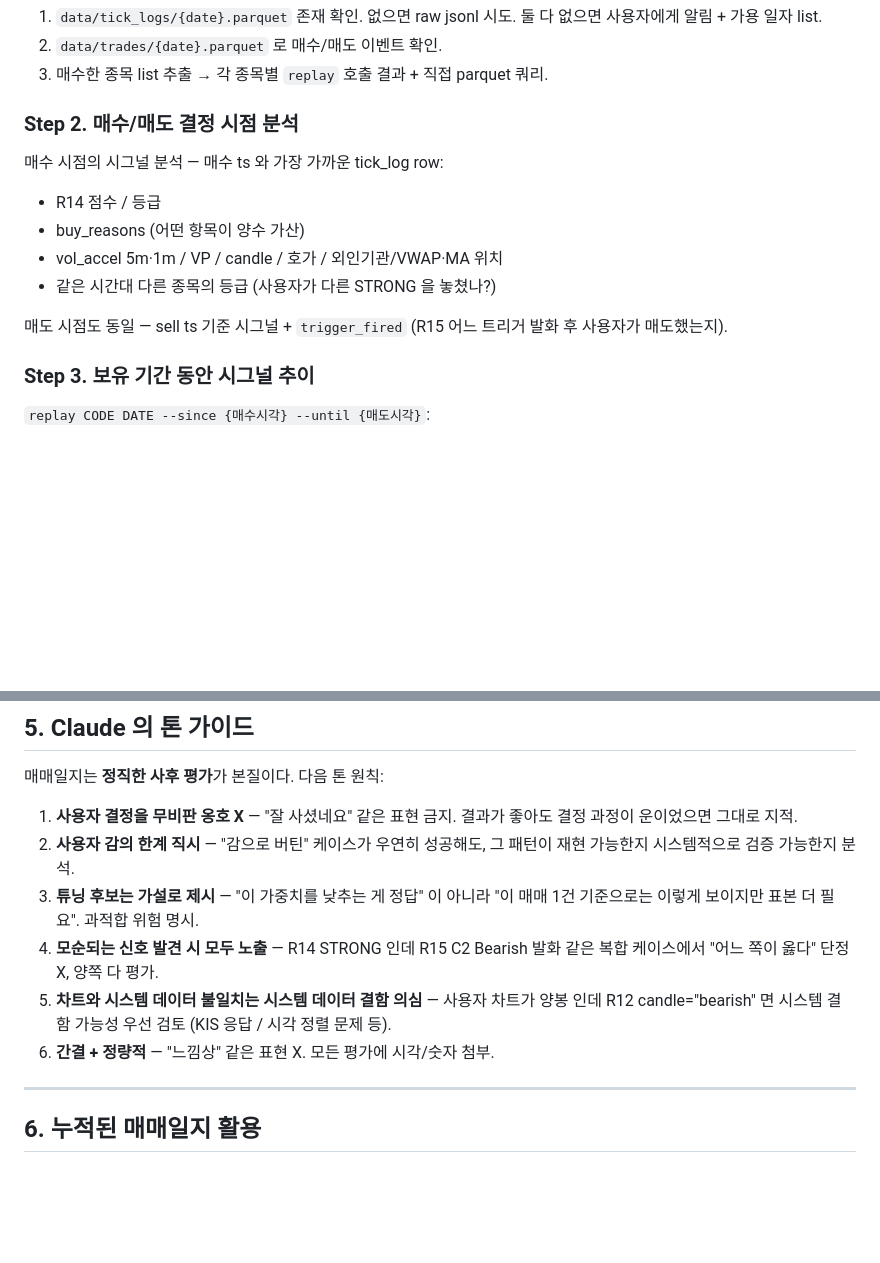
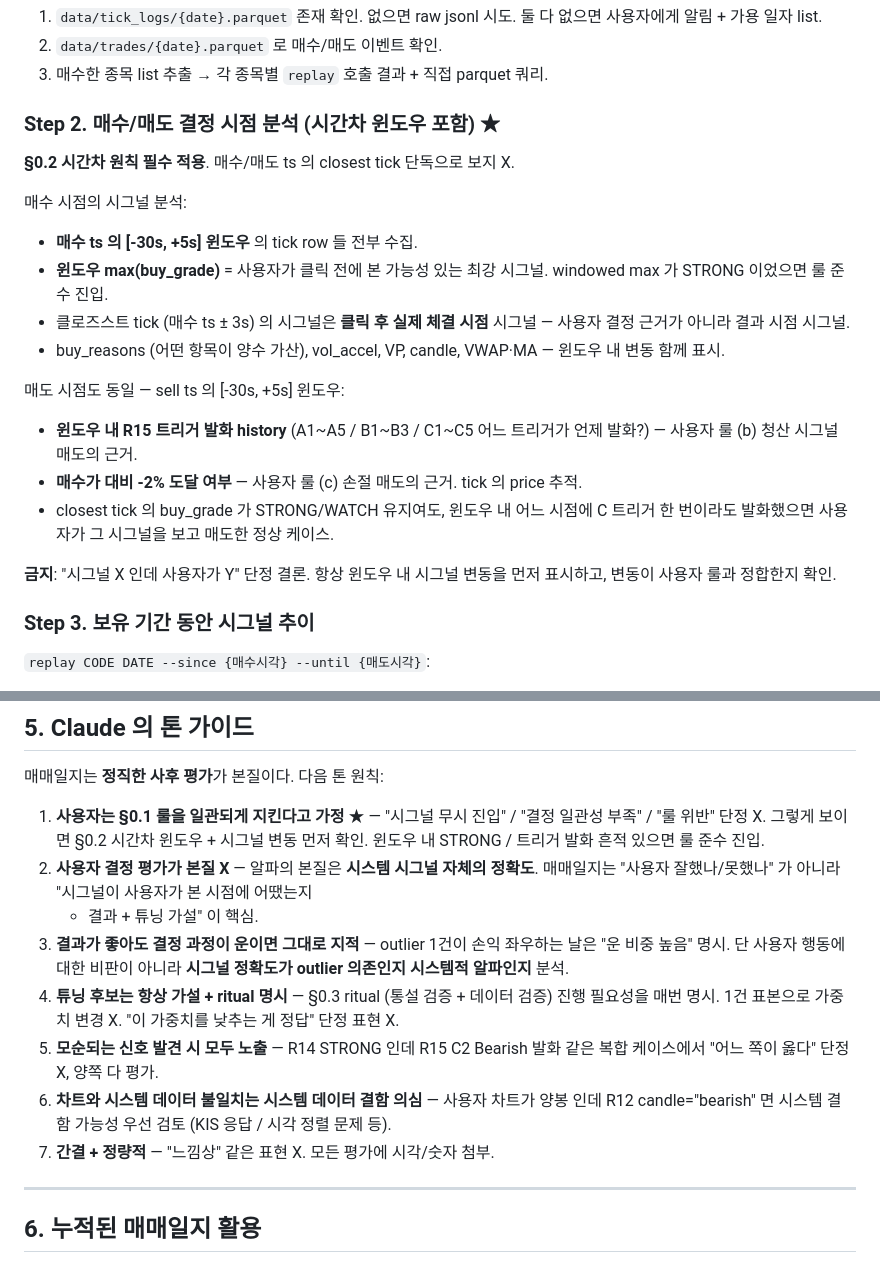
Before and after one commit to jsy9kr2004/Legendary_method, a Markdown page: docs/trading-journal.md, 2 parts joined by grey strips. GitHub-like rendering; blank space fills up the shorter version.

```diff
--- a/docs/trading-journal.md
+++ b/docs/trading-journal.md
@@ -72,16 +132,29 @@ python -m src.analysis.regret DATE             # 그날 STRONG/WATCH + 매수
 2. `data/trades/{date}.parquet` 로 매수/매도 이벤트 확인.
 3. 매수한 종목 list 추출 → 각 종목별 `replay` 호출 결과 + 직접 parquet 쿼리.
 
-### Step 2. 매수/매도 결정 시점 분석
+### Step 2. 매수/매도 결정 시점 분석 (시간차 윈도우 포함) ★
 
-매수 시점의 시그널 분석 — 매수 ts 와 가장 가까운 tick_log row:
-- R14 점수 / 등급
-- buy_reasons (어떤 항목이 양수 가산)
-- vol_accel 5m·1m / VP / candle / 호가 / 외인기관/VWAP·MA 위치
-- 같은 시간대 다른 종목의 등급 (사용자가 다른 STRONG 을 놓쳤나?)
+**§0.2 시간차 원칙 필수 적용**. 매수/매도 ts 의 closest tick 단독으로 보지 X.
 
-매도 시점도 동일 — sell ts 기준 시그널 + `trigger_fired` (R15 어느 트리거 발화 후
-사용자가 매도했는지).
+매수 시점의 시그널 분석:
+- **매수 ts 의 [-30s, +5s] 윈도우** 의 tick row 들 전부 수집.
+- **윈도우 max(buy_grade)** = 사용자가 클릭 전에 본 가능성 있는 최강 시그널.
+  windowed max 가 STRONG 이었으면 룰 준수 진입.
+- 클로즈스트 tick (매수 ts ± 3s) 의 시그널은 **클릭 후 실제 체결 시점** 시그널 —
+  사용자 결정 근거가 아니라 결과 시점 시그널.
+- buy_reasons (어떤 항목이 양수 가산), vol_accel, VP, candle, VWAP·MA — 윈도우 내
+  변동 함께 표시.
+
+매도 시점도 동일 — sell ts 의 [-30s, +5s] 윈도우:
+- **윈도우 내 R15 트리거 발화 history** (A1~A5 / B1~B3 / C1~C5 어느 트리거가 언제
+  발화?) — 사용자 룰 (b) 청산 시그널 매도의 근거.
+- **매수가 대비 -2% 도달 여부** — 사용자 룰 (c) 손절 매도의 근거. tick 의 price
+  추적.
+- closest tick 의 buy_grade 가 STRONG/WATCH 유지여도, 윈도우 내 어느 시점에
+  C 트리거 한 번이라도 발화했으면 사용자가 그 시그널을 보고 매도한 정상 케이스.
+
+**금지**: "시그널 X 인데 사용자가 Y" 단정 결론. 항상 윈도우 내 시그널 변동을 먼저
+표시하고, 변동이 사용자 룰과 정합한지 확인.
 
 ### Step 3. 보유 기간 동안 시그널 추이
 
@@ -252,18 +325,24 @@ R15 청산 임계 후보:
 
 매매일지는 **정직한 사후 평가**가 본질이다. 다음 톤 원칙:
 
-1. **사용자 결정을 무비판 옹호 X** — "잘 사셨네요" 같은 표현 금지. 결과가 좋아도
-   결정 과정이 운이었으면 그대로 지적.
-2. **사용자 감의 한계 직시** — "감으로 버틴" 케이스가 우연히 성공해도, 그 패턴이
-   재현 가능한지 시스템적으로 검증 가능한지 분석.
-3. **튜닝 후보는 가설로 제시** — "이 가중치를 낮추는 게 정답" 이 아니라 "이 매매
-   1건 기준으로는 이렇게 보이지만 표본 더 필요". 과적합 위험 명시.
-4. **모순되는 신호 발견 시 모두 노출** — R14 STRONG 인데 R15 C2 Bearish 발화 같은
+1. **사용자는 §0.1 룰을 일관되게 지킨다고 가정** ★ — "시그널 무시 진입" / "결정
+   일관성 부족" / "룰 위반" 단정 X. 그렇게 보이면 §0.2 시간차 윈도우 + 시그널 변동
+   먼저 확인. 윈도우 내 STRONG / 트리거 발화 흔적 있으면 룰 준수 진입.
+2. **사용자 결정 평가가 본질 X** — 알파의 본질은 **시스템 시그널 자체의 정확도**.
+   매매일지는 "사용자 잘했나/못했나" 가 아니라 "시그널이 사용자가 본 시점에 어땠는지
+   + 결과 + 튜닝 가설" 이 핵심.
+3. **결과가 좋아도 결정 과정이 운이면 그대로 지적** — outlier 1건이 손익 좌우하는
+   날은 "운 비중 높음" 명시. 단 사용자 행동에 대한 비판이 아니라 **시그널 정확도가
+   outlier 의존인지 시스템적 알파인지** 분석.
+4. **튜닝 후보는 항상 가설 + ritual 명시** — §0.3 ritual (통설 검증 + 데이터 검증)
+   진행 필요성을 매번 명시. 1건 표본으로 가중치 변경 X. "이 가중치를 낮추는 게
+   정답" 단정 표현 X.
+5. **모순되는 신호 발견 시 모두 노출** — R14 STRONG 인데 R15 C2 Bearish 발화 같은
    복합 케이스에서 "어느 쪽이 옳다" 단정 X, 양쪽 다 평가.
-5. **차트와 시스템 데이터 불일치는 시스템 데이터 결함 의심** — 사용자 차트가 양봉
+6. **차트와 시스템 데이터 불일치는 시스템 데이터 결함 의심** — 사용자 차트가 양봉
    인데 R12 candle="bearish" 면 시스템 결함 가능성 우선 검토 (KIS 응답 / 시각 정렬
    문제 등).
-6. **간결 + 정량적** — "느낌상" 같은 표현 X. 모든 평가에 시각/숫자 첨부.
+7. **간결 + 정량적** — "느낌상" 같은 표현 X. 모든 평가에 시각/숫자 첨부.
 
 ---
 
```
Also changed, not shown: other parts of docs/trading-journal.md (+60 -0 lines), CLAUDE.md (+14 -0 lines).
